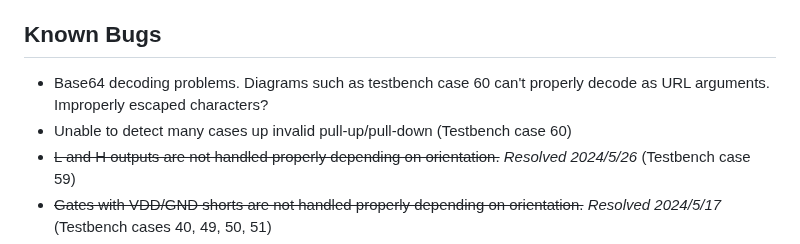
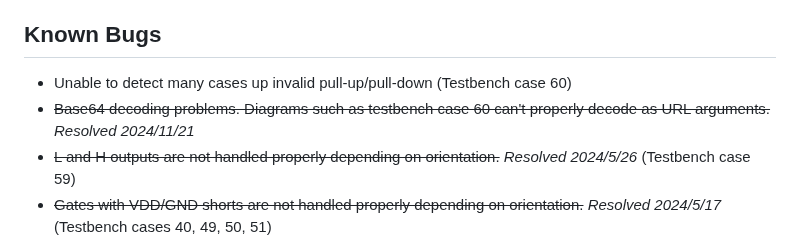
Before and after one commit to NickOveracker/StickDiagrammer, a Markdown page: README.md, the part around the change. Drawn GitHub-style.

Commit message:
Bug patched, update README

```diff
--- a/README.md
+++ b/README.md
@@ -57,8 +57,8 @@
 * ~~Knowing that I spelled "accolades" correctly (I don't feel like Googling it)~~ *Resolved 2021/11/20*
 
 ## Known Bugs
-* Base64 decoding problems. Diagrams such as testbench case 60 can't properly decode as URL arguments. Improperly escaped characters?
 * Unable to detect many cases up invalid pull-up/pull-down (Testbench case 60)
+* ~~Base64 decoding problems. Diagrams such as testbench case 60 can't properly decode as URL arguments.~~ *Resolved 2024/11/21*
 * ~~L and H outputs are not handled properly depending on orientation.~~ *Resolved 2024/5/26* (Testbench case 59)
 * ~~Gates with VDD/GND shorts are not handled properly depending on orientation.~~ *Resolved 2024/5/17* (Testbench cases 40, 49, 50, 51)
 * ~~Some transistors with floating gates are still not handled properly.~~ *Resolved 2024/3/23* (Testbench case 56-58)
```
